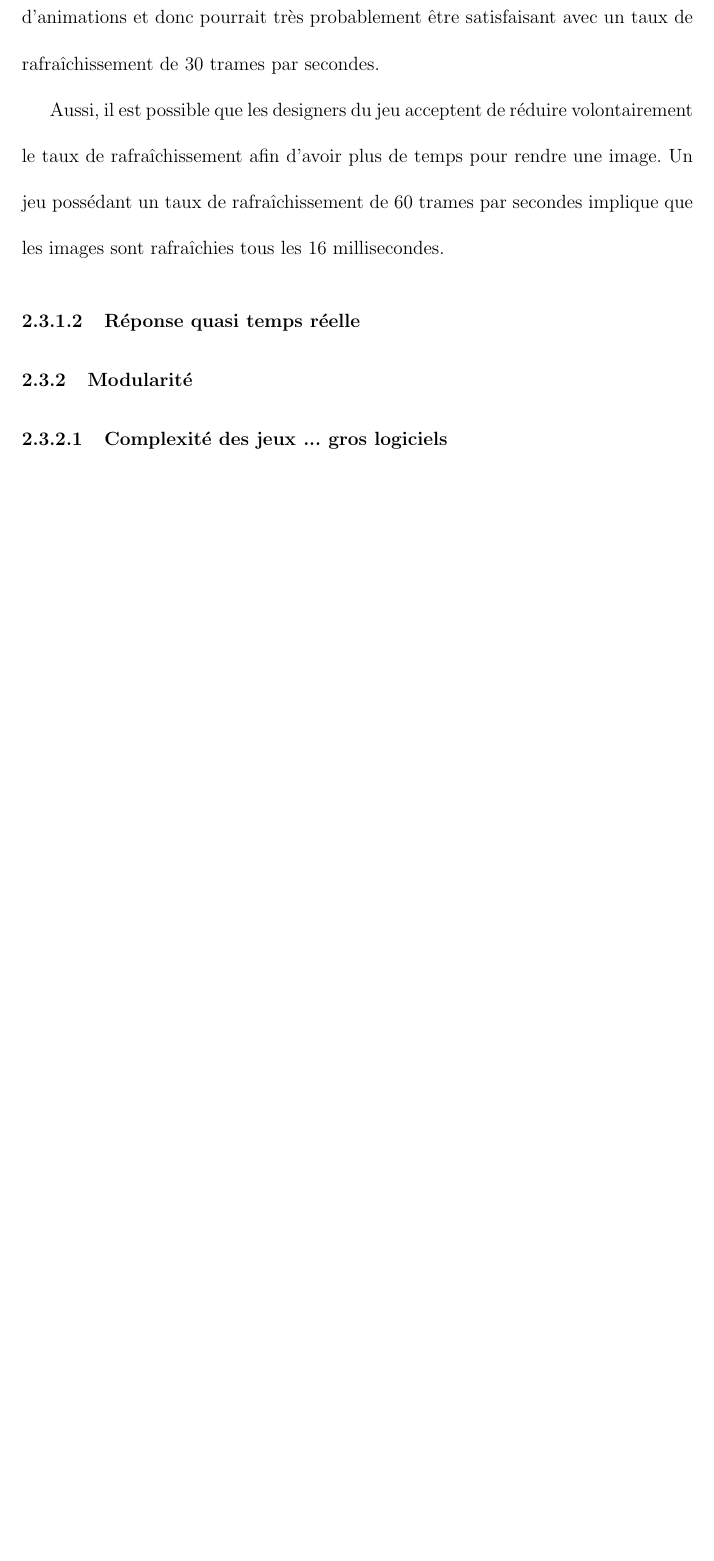
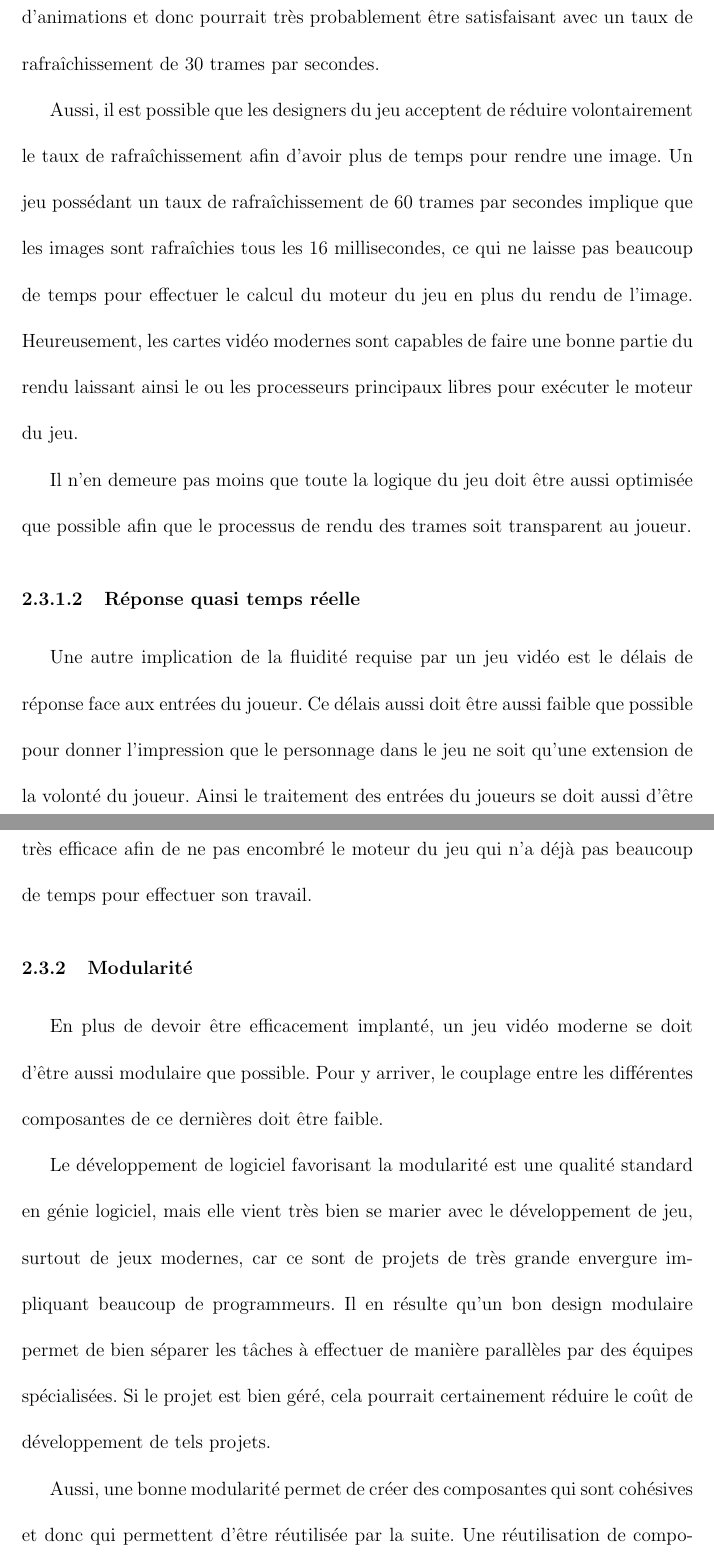
Before and after one commit to sthilaid/memoire, a LaTeX book (redaction/memoire.tex): part of page 29 of 55 before the commit and two parts of pages 29 and 30 of 57 after it, the two joined at a grey line, cut so that both start at the same text, the shorter picture padded with empty space. Compiled offline with pdfLaTeX; the source files are stored in an older character set and shown here as Unicode.

Commit message:
chap 2 update

```diff
--- a/redaction/memoire.tex
+++ b/redaction/memoire.tex
@@ -597,13 +598,41 @@ Aussi, il est possible que les designers du jeu acceptent de réduire
 volontairement le taux de rafraîchissement afin d'avoir plus de temps
 pour rendre une image. Un jeu possédant un taux de rafraîchissement de
 60 trames par secondes implique que les images sont rafraîchies tous
-les 16 millisecondes.
+les 16 millisecondes, ce qui ne laisse pas beaucoup de temps pour
+effectuer le calcul du moteur du jeu en plus du rendu de
+l'image. Heureusement, les cartes vidéo modernes sont capables de
+faire une bonne partie du rendu laissant ainsi le ou les processeurs
+principaux libres pour exécuter le moteur du jeu.
 
+Il n'en demeure pas moins que toute la logique du jeu doit être aussi
+optimisée que possible afin que le processus de rendu des trames soit
+transparent au joueur.
 
 \subsubsection{Réponse quasi temps réelle}
 
+Une autre implication de la fluidité requise par un jeu vidéo est le
+délais de réponse face aux entrées du joueur. Ce délais aussi doit
+être aussi faible que possible pour donner l'impression que le
+personnage dans le jeu ne soit qu'une extension de la volonté du
+joueur. Ainsi le traitement des entrées du joueurs se doit aussi
+d'être très efficace afin de ne pas encombré le moteur du jeu qui n'a
+déjà pas beaucoup de temps pour effectuer son travail.
+
 \subsection{Modularité}
 
-\subsubsection{Complexité des jeux ... gros logiciels}
-\subsubsection{Développement itératif ... plusieurs modifications du système}
+En plus de devoir être efficacement implanté, un jeu vidéo moderne se
+doit d'être aussi modulaire que possible. Pour y arriver, le couplage
+entre les différentes composantes de ce dernières doit être faible.
 
+Le développement de logiciel favorisant la modularité est une qualité
+standard en génie logiciel, mais elle vient très bien se marier avec
+le développement de jeu, surtout de jeux modernes, car ce sont de
+projets de très grande envergure impliquant beaucoup de
+programmeurs. Il en résulte qu'un bon design modulaire permet de bien
+séparer les tâches à effectuer de manière parallèles par des équipes
+spécialisées. Si le projet est bien géré, cela pourrait certainement
+réduire le coût de développement de tels projets.
+
+Aussi, une bonne modularité permet de créer des composantes qui sont
+cohésives et donc qui permettent d'être réutilisée par la suite. Une
+réutilisation de composantes complexes tel un moteur de physique évite
```
Also changed, not shown: redaction/memoire.pdf, redaction/memoire.tex (38 more changed lines).
